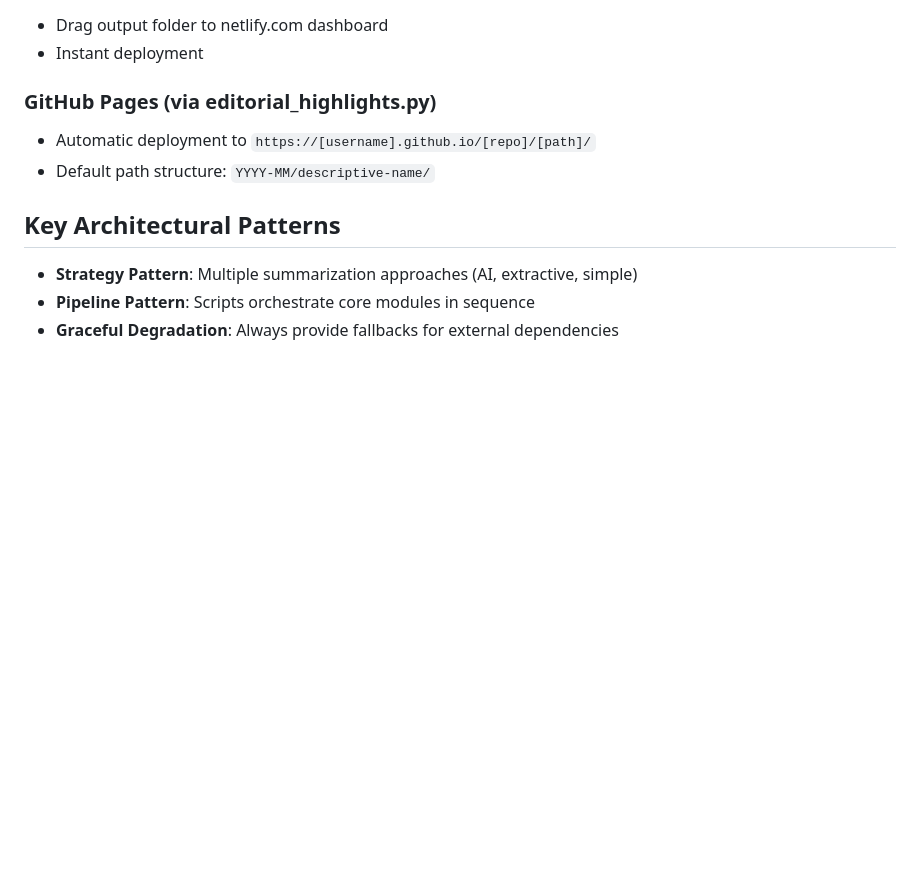
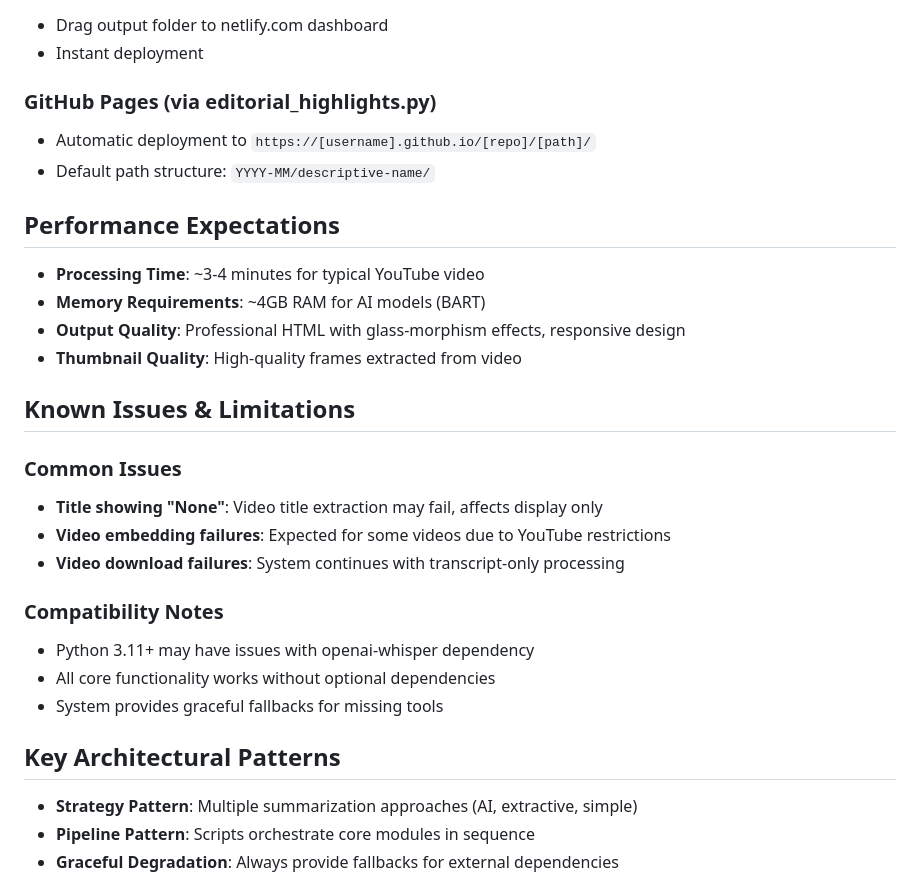
Before and after one commit to duhring/Slots, a Markdown page: CLAUDE.md, the part around one of its changes. GitHub-like rendering; blank space fills up the shorter version.

```diff
--- a/CLAUDE.md
+++ b/CLAUDE.md
@@ -134,6 +168,25 @@ Output folders follow pattern: `{name}_{timestamp}/`
 - Automatic deployment to `https://[username].github.io/[repo]/[path]/`
 - Default path structure: `YYYY-MM/descriptive-name/`
 
+## Performance Expectations
+
+- **Processing Time**: ~3-4 minutes for typical YouTube video
+- **Memory Requirements**: ~4GB RAM for AI models (BART)
+- **Output Quality**: Professional HTML with glass-morphism effects, responsive design
+- **Thumbnail Quality**: High-quality frames extracted from video
+
+## Known Issues & Limitations
+
+### Common Issues
+- **Title showing "None"**: Video title extraction may fail, affects display only
+- **Video embedding failures**: Expected for some videos due to YouTube restrictions
+- **Video download failures**: System continues with transcript-only processing
+
+### Compatibility Notes
+- Python 3.11+ may have issues with openai-whisper dependency
+- All core functionality works without optional dependencies
+- System provides graceful fallbacks for missing tools
+
 ## Key Architectural Patterns
 
 - **Strategy Pattern**: Multiple summarization approaches (AI, extractive, simple)
```
Also changed, not shown: other parts of CLAUDE.md (+38 -4 lines).
